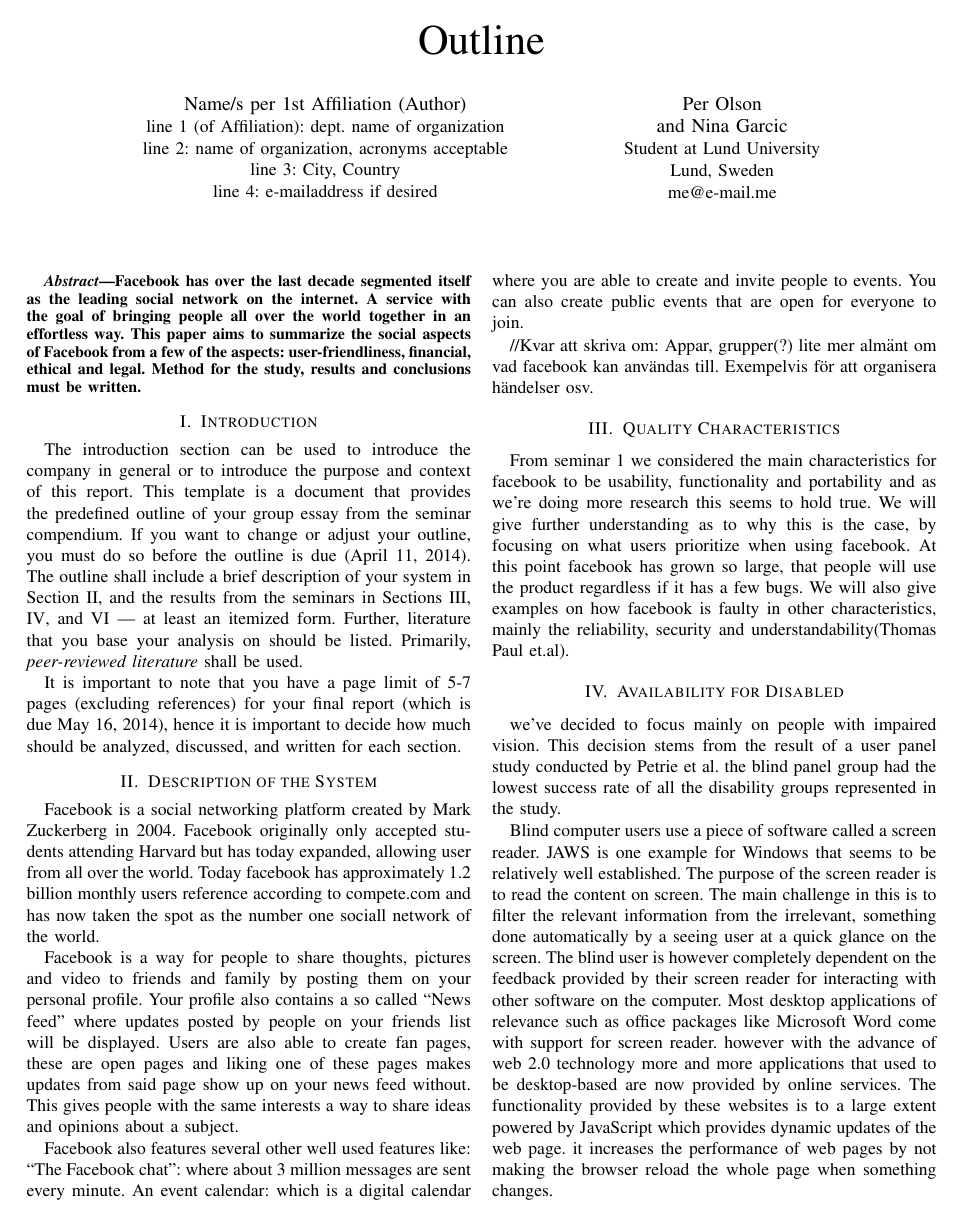
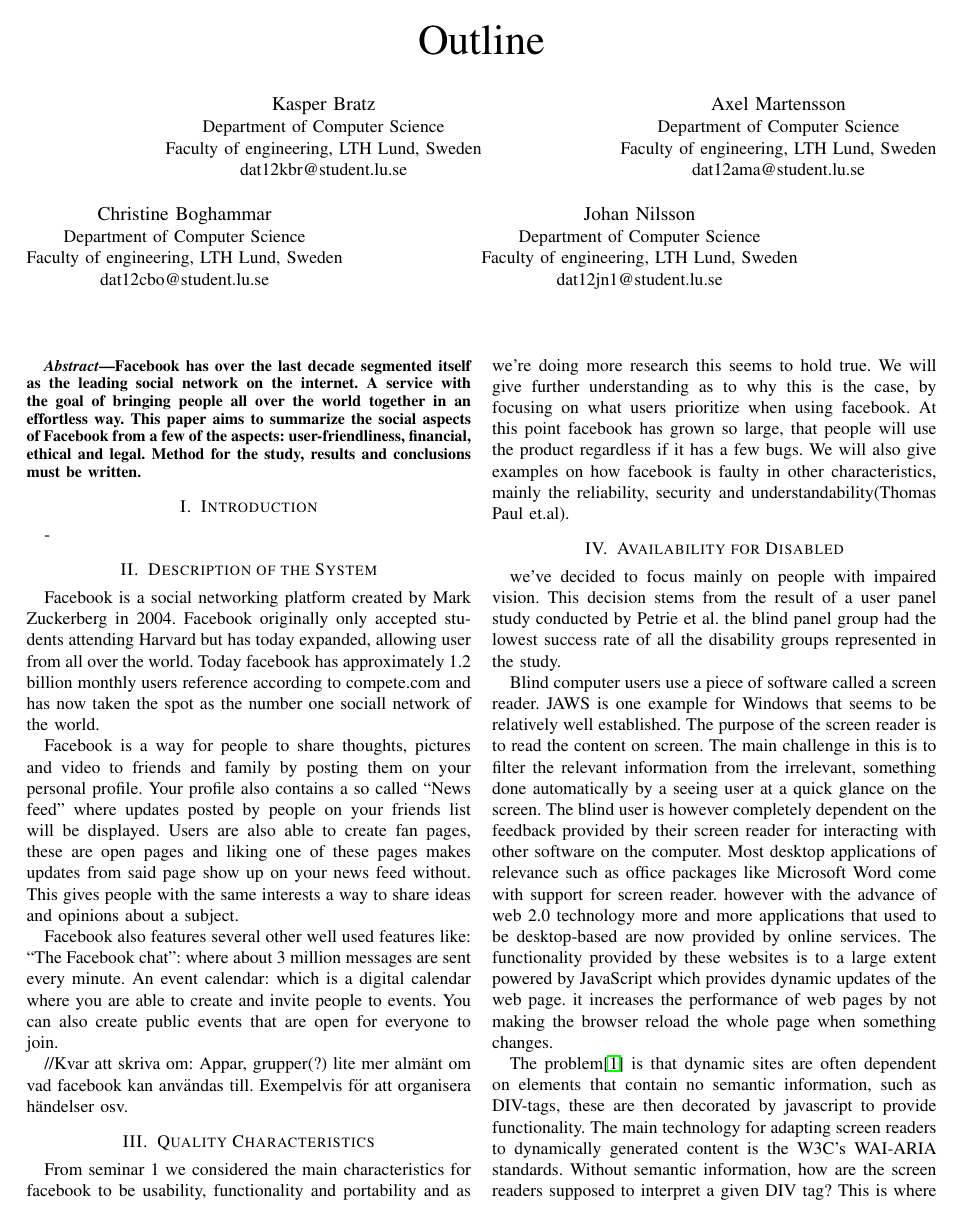
Before and after one commit to axelmartensson/etsa05, a LaTeX paper (report.tex): page 1 of 3. Compiled offline with pdfLaTeX.

Commit message:
now we send it in

```diff
--- a/report.tex
+++ b/report.tex
@@ -59,7 +59,7 @@
 % If IEEEtran.cls has not been installed into the LaTeX system files,
 % manually specify the path to it like:
 % \documentclass[conference]{../sty/IEEEtran}
-
+\usepackage{hyperref}
 \begin{document}
 
 \title{Outline}
@@ -68,16 +68,30 @@
 % author names and affiliations
 % use a multiple column layout for up to three different
 % affiliations
-\author{\IEEEauthorblockN{Name/s per 1st Affiliation (Author)}
-\IEEEauthorblockA{line 1 (of Affiliation): dept. name of organization\\
-line 2: name of organization, acronyms acceptable\\
-line 3: City, Country\\
-line 4: e-mailaddress if desired}
-\and
-\IEEEauthorblockN{Per Olson\\and Nina Garcic\\}
-\IEEEauthorblockA{Student at Lund University\\
+\author{
+\IEEEauthorblockN{Kasper Bratz}
+\IEEEauthorblockA{Department of Computer Science\\
+Faculty of engineering, LTH
 Lund, Sweden\\
-me@e-mail.me}}
+dat12kbr@student.lu.se}\and
+
+\IEEEauthorblockN{Axel Martensson}
+\IEEEauthorblockA{Department of Computer Science\\
+Faculty of engineering, LTH
+Lund, Sweden\\
+dat12ama@student.lu.se}\and
+
+\IEEEauthorblockN{Christine Boghammar}
+\IEEEauthorblockA{Department of Computer Science\\
+Faculty of engineering, LTH
+Lund, Sweden\\
+dat12cbo@student.lu.se}\and
+
+\IEEEauthorblockN{Johan Nilsson}
+\IEEEauthorblockA{Department of Computer Science\\
+Faculty of engineering, LTH
+Lund, Sweden\\
+dat12jn1@student.lu.se}}
 
 
 \maketitle
@@ -93,18 +107,7 @@
 \end{abstract}
 
 \section{Introduction}
-The introduction section can be used to introduce the company in general or to
-introduce the purpose and context of this report. This template is a document
-that provides the predefined outline of your group essay from the seminar
-compendium. If you want to change or adjust your outline, you must do so before
-the outline is due (April 11, 2014). The outline shall include a brief
-description of your system in Section~\ref{system}, and the results from the
-seminars in Sections~\ref{quality}, \ref{availability}, and \ref{legal} --- at
-least an itemized form. Further, literature that you base your analysis on
-should be listed. Primarily, \emph{peer-reviewed literature} shall be used.
-
-It is important to note that you have a page limit of 5-7 pages (excluding references) for your final report (which is due May 16, 2014), hence it is important to decide how much should be analyzed, discussed, and written for each section.
-
+-
 \section{Description of the System}
 \label{system}
 
```
Also changed, not shown: report.tex (63 more changed lines).
